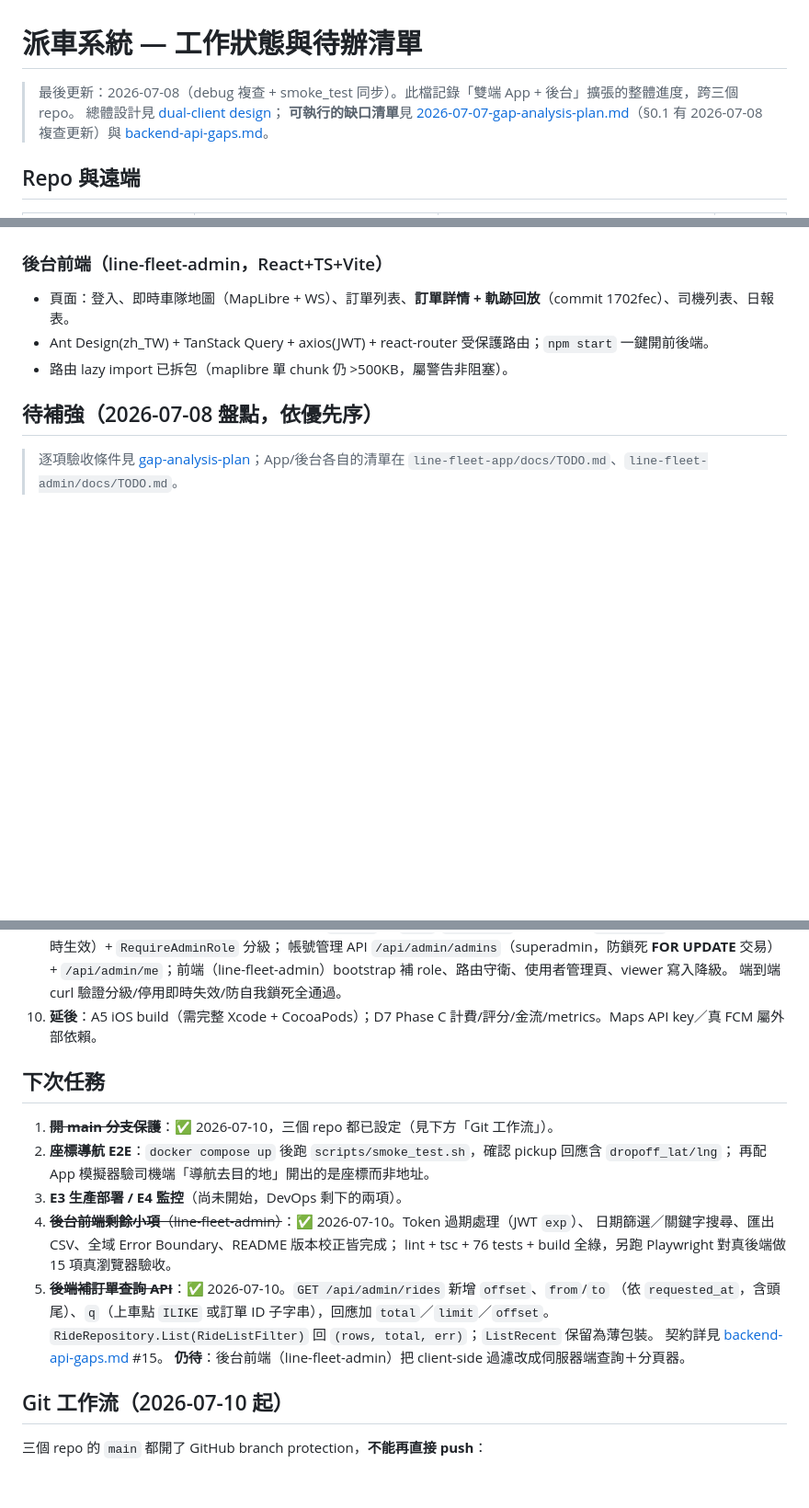
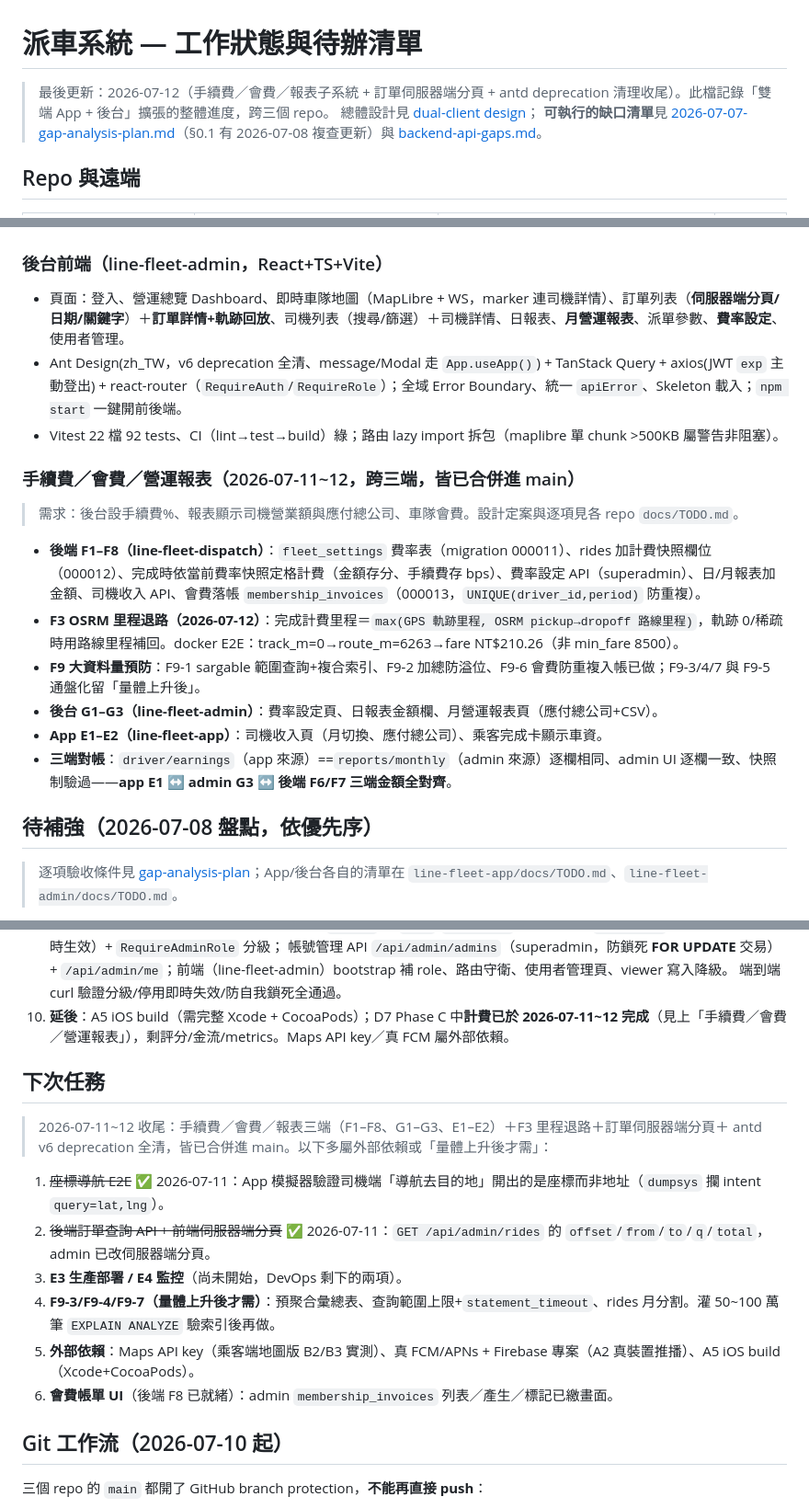
Before and after one commit to thothawei/fleet-dispatch, a Markdown page: docs/STATUS.md, 3 parts joined by grey strips. Shown at 92% size. Drawn GitHub-style; blank space fills up the shorter version.

Commit message:
docs(status): 更新 STATUS.md 至 2026-07-12 現況 (#9)
- 補「手續費／會費／營運報表」跨三端子系統（F1-F8、F3 里程退路、G1-G3、E1-E2、三端對帳）。
- 後台前端條目更新（伺服器端分頁、月報表/費率/使用者頁、antd deprecation 清理、App.useApp()）。
- 修正 git 慣例矛盾：開頭「直接在 main push」是 branch protection 上線前舊句，改為走 PR（與下方「Git 工作流」一致）。
- 下次任務改寫（座標導航 E2E、伺服器端分頁已完成；剩 E3/E4、F9-3/4/7、外部依賴、會費帳單 UI）。

Co-authored-by: Claude Opus 4.8 <noreply@anthropic.com>

```diff
--- a/docs/STATUS.md
+++ b/docs/STATUS.md
@@ -1,6 +1,6 @@
 # 派車系統 — 工作狀態與待辦清單
 
-> 最後更新：2026-07-08（debug 複查 + smoke_test 同步）。此檔記錄「雙端 App + 後台」擴張的整體進度，跨三個 repo。
+> 最後更新：2026-07-12（手續費／會費／報表子系統 + 訂單伺服器端分頁 + antd deprecation 清理收尾）。此檔記錄「雙端 App + 後台」擴張的整體進度，跨三個 repo。
 > 總體設計見 [dual-client design](superpowers/specs/2026-07-06-fleet-dual-client-design.md)；
 > **可執行的缺口清單**見 [2026-07-07-gap-analysis-plan.md](2026-07-07-gap-analysis-plan.md)（§0.1 有 2026-07-08 複查更新）與 [backend-api-gaps.md](backend-api-gaps.md)。
 
@@ -41,9 +41,18 @@ git 慣例：fleet 三 repo 直接在 `main` 開發、commit 後直接 push（pu
 - 端到端：乘客下單 dropoff → 司機上車後導航去目的地，已通（LINE 叫車仍無目的地，屬設計取捨）。
 
 ### 後台前端（line-fleet-admin，React+TS+Vite）
-- 頁面：登入、即時車隊地圖（MapLibre + WS）、訂單列表、**訂單詳情 + 軌跡回放**（commit 1702fec）、司機列表、日報表。
-- Ant Design(zh_TW) + TanStack Query + axios(JWT) + react-router 受保護路由；`npm start` 一鍵開前後端。
-- 路由 lazy import 已拆包（maplibre 單 chunk 仍 >500KB，屬警告非阻塞）。
+- 頁面：登入、營運總覽 Dashboard、即時車隊地圖（MapLibre + WS，marker 連司機詳情）、訂單列表（**伺服器端分頁/日期/關鍵字**）＋**訂單詳情+軌跡回放**、司機列表（搜尋/篩選）＋司機詳情、日報表、**月營運報表**、派單參數、**費率設定**、使用者管理。
+- Ant Design(zh_TW，v6 deprecation 全清、message/Modal 走 `App.useApp()`) + TanStack Query + axios(JWT `exp` 主動登出) + react-router（`RequireAuth`/`RequireRole`）；全域 Error Boundary、統一 `apiError`、Skeleton 載入；`npm start` 一鍵開前後端。
+- Vitest 22 檔 92 tests、CI（lint→test→build）綠；路由 lazy import 拆包（maplibre 單 chunk >500KB 屬警告非阻塞）。
+
+### 手續費／會費／營運報表（2026-07-11~12，跨三端，皆已合併進 main）
+> 需求：後台設手續費%、報表顯示司機營業額與應付總公司、車隊會費。設計定案與逐項見各 repo `docs/TODO.md`。
+- **後端 F1–F8（line-fleet-dispatch）**：`fleet_settings` 費率表（migration 000011）、rides 加計費快照欄位（000012）、完成時依當前費率快照定格計費（金額存分、手續費存 bps）、費率設定 API（superadmin）、日/月報表加金額、司機收入 API、會費落帳 `membership_invoices`（000013，`UNIQUE(driver_id,period)` 防重複）。
+- **F3 OSRM 里程退路（2026-07-12）**：完成計費里程＝`max(GPS 軌跡里程, OSRM pickup→dropoff 路線里程)`，軌跡 0/稀疏時用路線里程補回。docker E2E：track_m=0→route_m=6263→fare NT$210.26（非 min_fare 8500）。
+- **F9 大資料量預防**：F9-1 sargable 範圍查詢+複合索引、F9-2 加總防溢位、F9-6 會費防重複入帳已做；F9-3/4/7 與 F9-5 通盤化留「量體上升後」。
+- **後台 G1–G3（line-fleet-admin）**：費率設定頁、日報表金額欄、月營運報表頁（應付總公司+CSV）。
+- **App E1–E2（line-fleet-app）**：司機收入頁（月切換、應付總公司）、乘客完成卡顯示車資。
+- **三端對帳**：`driver/earnings`（app 來源）==`reports/monthly`（admin 來源）逐欄相同、admin UI 逐欄一致、快照制驗過——**app E1 ↔ admin G3 ↔ 後端 F6/F7 三端金額全對齊**。
 
 ## 待補強（2026-07-08 盤點，依優先序）
 
@@ -68,22 +77,19 @@ git 慣例：fleet 三 repo 直接在 `main` 開發、commit 後直接 push（pu
    三層角色 viewer/dispatcher/superadmin（migration `000010` 加 `role`/`is_active` + CHECK）；`AdminAuth` 改查 DB（停用即時生效）+ `RequireAdminRole` 分級；
    帳號管理 API `/api/admin/admins`（superadmin，防鎖死 **FOR UPDATE** 交易）+ `/api/admin/me`；前端（line-fleet-admin）bootstrap 補 role、路由守衛、使用者管理頁、viewer 寫入降級。
    端到端 curl 驗證分級/停用即時失效/防自我鎖死全通過。
-10. **延後**：A5 iOS build（需完整 Xcode + CocoaPods）；D7 Phase C 計費/評分/金流/metrics。Maps API key／真 FCM 屬外部依賴。
+10. **延後**：A5 iOS build（需完整 Xcode + CocoaPods）；D7 Phase C 中**計費已於 2026-07-11~12 完成**（見上「手續費／會費／營運報表」），剩評分/金流/metrics。Maps API key／真 FCM 屬外部依賴。
 
 ## 下次任務
 
-1. ~~**開 main 分支保護**~~：✅ 2026-07-10，三個 repo 都已設定（見下方「Git 工作流」）。
-2. **座標導航 E2E**：`docker compose up` 後跑 `scripts/smoke_test.sh`，確認 pickup 回應含 `dropoff_lat/lng`；
-   再配 App 模擬器驗司機端「導航去目的地」開出的是座標而非地址。
+> 2026-07-11~12 收尾：手續費／會費／報表三端（F1–F8、G1–G3、E1–E2）＋F3 里程退路＋訂單伺服器端分頁＋
+> antd v6 deprecation 全清，皆已合併進 main。以下多屬外部依賴或「量體上升後才需」：
+
+1. ~~座標導航 E2E~~ ✅ 2026-07-11：App 模擬器驗證司機端「導航去目的地」開出的是座標而非地址（`dumpsys` 攔 intent `query=lat,lng`）。
+2. ~~後端訂單查詢 API + 前端伺服器端分頁~~ ✅ 2026-07-11：`GET /api/admin/rides` 的 `offset`/`from`/`to`/`q`/`total`，admin 已改伺服器端分頁。
 3. **E3 生產部署 / E4 監控**（尚未開始，DevOps 剩下的兩項）。
-4. ~~**後台前端剩餘小項**（line-fleet-admin）~~：✅ 2026-07-10。Token 過期處理（JWT `exp`）、
-   日期篩選／關鍵字搜尋、匯出 CSV、全域 Error Boundary、README 版本校正皆完成；
-   lint + tsc + 76 tests + build 全綠，另跑 Playwright 對真後端做 15 項真瀏覽器驗收。
-5. ~~**後端補訂單查詢 API**~~：✅ 2026-07-10。`GET /api/admin/rides` 新增 `offset`、`from`/`to`
-   （依 `requested_at`，含頭尾）、`q`（上車點 `ILIKE` 或訂單 ID 子字串），回應加 `total`／`limit`／`offset`。
-   `RideRepository.List(RideListFilter)` 回 `(rows, total, err)`；`ListRecent` 保留為薄包裝。
-   契約詳見 [backend-api-gaps.md](backend-api-gaps.md) #15。
-   **仍待**：後台前端（line-fleet-admin）把 client-side 過濾改成伺服器端查詢＋分頁器。
+4. **F9-3/F9-4/F9-7（量體上升後才需）**：預聚合彙總表、查詢範圍上限+`statement_timeout`、rides 月分割。灌 50~100 萬筆 `EXPLAIN ANALYZE` 驗索引後再做。
+5. **外部依賴**：Maps API key（乘客端地圖版 B2/B3 實測）、真 FCM/APNs + Firebase 專案（A2 真裝置推播）、A5 iOS build（Xcode+CocoaPods）。
+6. **會費帳單 UI**（後端 F8 已就緒）：admin `membership_invoices` 列表／產生／標記已繳畫面。
 
 ## Git 工作流（2026-07-10 起）
 
```
Also changed, not shown: other parts of docs/STATUS.md (+1 -1 lines).
